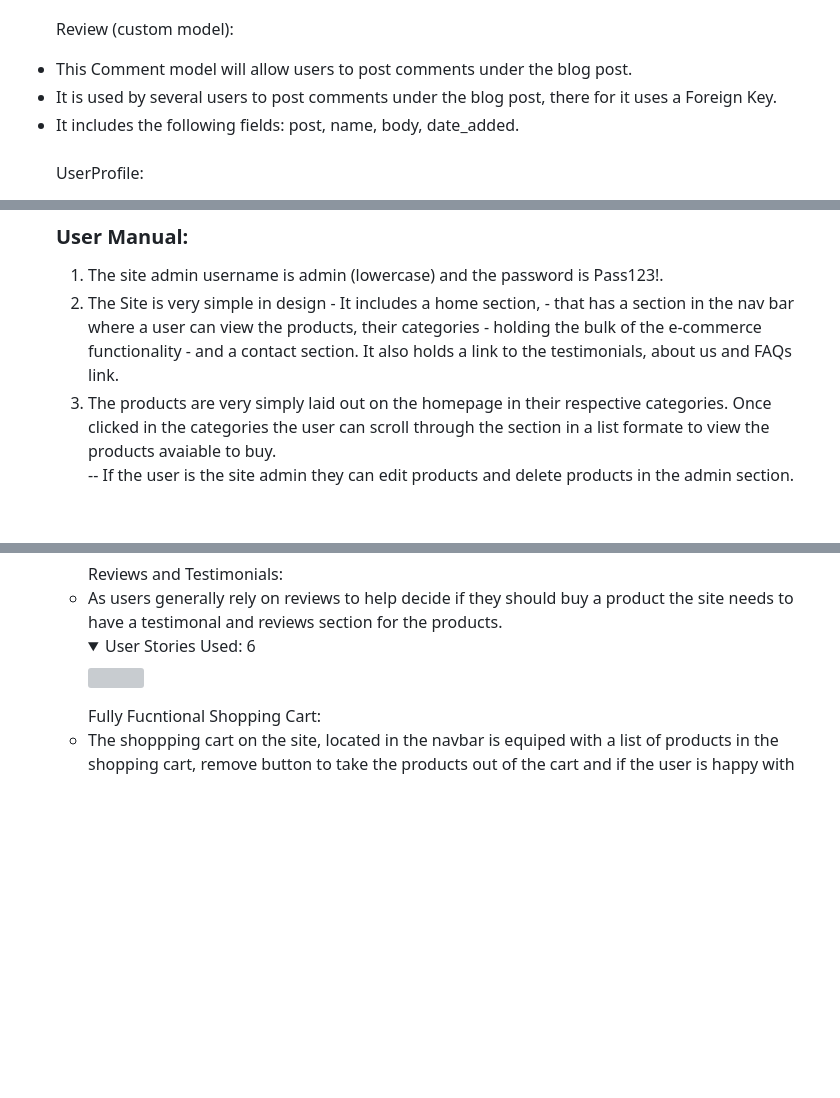
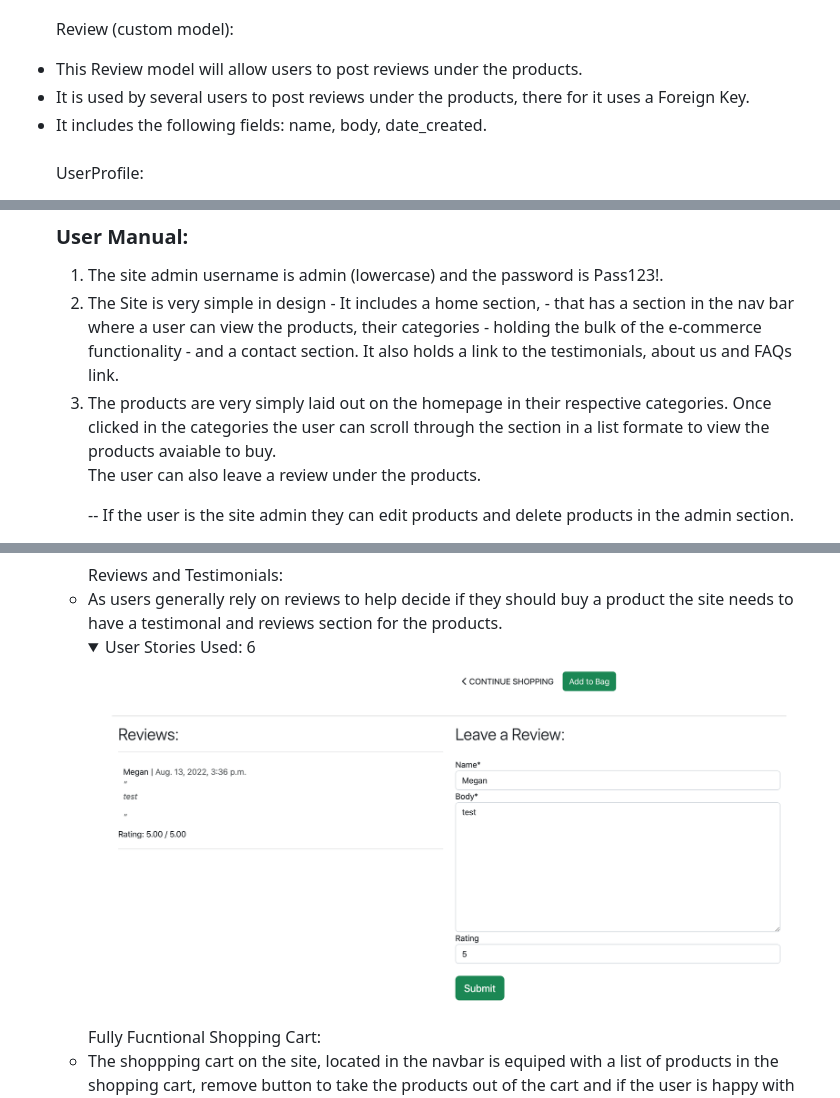
Before and after one commit to MeganNyhan/CI_PP5_SALT, a Markdown page: README.md, 3 parts joined by grey strips. GitHub-like rendering; pictures changed too: docs/features/review.png (added); folded sections open; blank space fills up the shorter version; grey boxes are pictures that could not be loaded.

Commit message:
update reviews function image in reademe

```diff
--- a/README.md
+++ b/README.md
@@ -210,9 +210,9 @@
 <li> It includes the following fields: sku, name, description, size, price, rating, image.</li>
 <br>
 <p> Review (custom model): </p>
-<li> This Comment model will allow users to post comments under the blog post.</li>
-<li> It is used by several users to post comments under the blog post, there for it uses a Foreign Key. </li>
-<li> It includes the following fields: post, name, body, date_added.</li>
+<li> This Review model will allow users to post reviews under the products.</li>
+<li> It is used by several users to post reviews under the products, there for it uses a Foreign Key. </li>
+<li> It includes the following fields: name, body, date_created.</li>
 <br>
 <p> UserProfile: </p>
 <li> This Userprofile model will allow users to add information to their accounts on the site.</li>
@@ -230,6 +230,7 @@
 
 <li>The Site is very simple in design - It includes a home section, - that has a section in the nav bar where a user can view the products, their categories - holding the bulk of the e-commerce functionality - and a contact section. It also holds a link to the testimonials, about us and FAQs link.</li>
 <li>The products are very simply laid out on the homepage in their respective categories. Once clicked in the categories the user can scroll through the section in a list formate to view the products avaiable to buy.</li>
+    <p>The user can also leave a review under the products.</p>
     <p> -- If the user is the site admin they can edit products and delete products in the admin section.</p>
 <li>The login in section is simple as it is restricted to asking for the username and password. The registration form is also simple and easy to follow. Once logged in the user can view their order history and to update their delivery and personal information.</li>
 <li> The recipes section of the site is to allow users to view recipes they can use their newly bought products in.</li>
@@ -387,7 +388,7 @@
 <ul>Reviews and Testimonials:
 <li> As users generally rely on reviews to help decide if they should buy a product the site needs to have a testimonal and reviews section for the products.</li>
 <details><summary>User Stories Used: 6</summary>
-            <img src="docs/features/reviews.png"></details>
+            <img src="docs/features/review.png"></details>
 </ul>
 
 </br>
```
Also changed, not shown: 1 other file.
